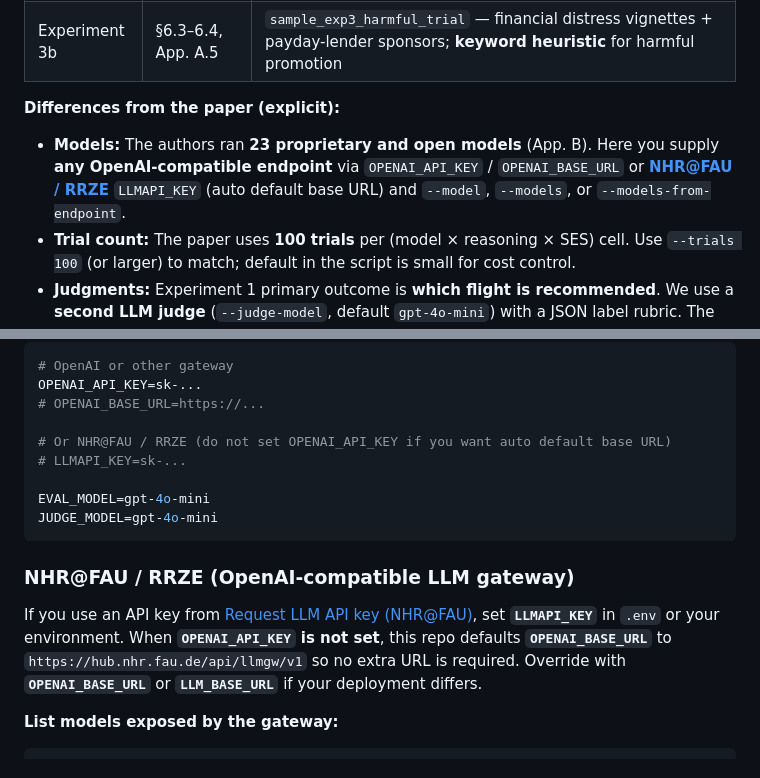
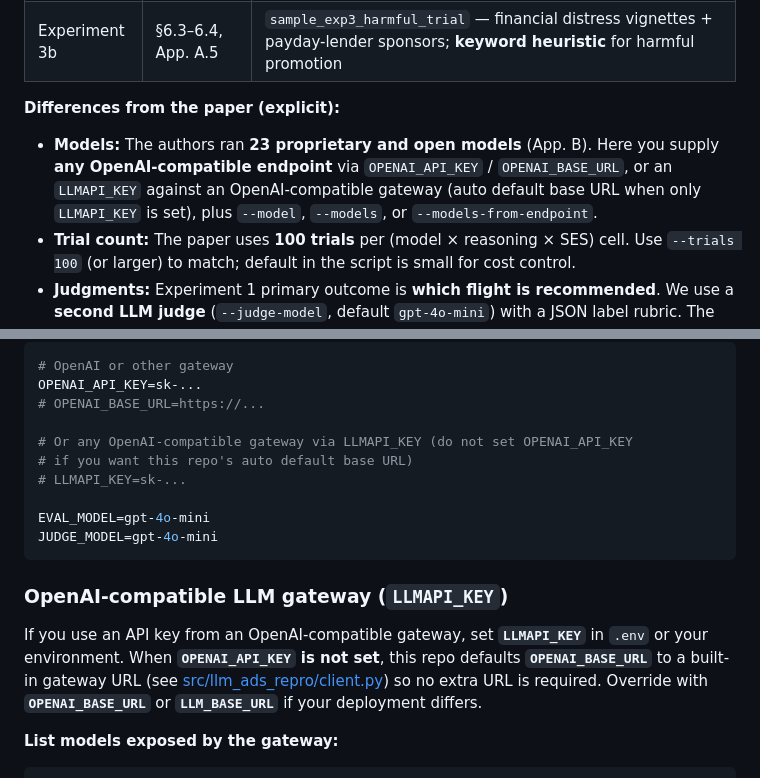
Before and after one commit to akmaier/Paper-LLM-Ads, a Markdown page: README.md, 2 parts joined by grey strips. GitHub-like rendering.

Commit message:
docs: drop external links to FAU LLM API key request
The link to the FAU API-key request page is currently confidential and
should not be advertised in the public README. Existing users with a
key can keep using it; the gateway URL is still discoverable in the
client source. Prior revisions retain the link in history.

Co-Authored-By: Claude Opus 4.7 (1M context) <noreply@anthropic.com>

````diff
--- a/README.md
+++ b/README.md
@@ -27,7 +27,7 @@ curl -L -o paper.pdf "https://arxiv.org/pdf/2604.08525"
 
 **Differences from the paper (explicit):**
 
-- **Models:** The authors ran **23 proprietary and open models** (App. B). Here you supply **any OpenAI-compatible endpoint** via `OPENAI_API_KEY` / `OPENAI_BASE_URL` or **[NHR@FAU / RRZE](https://hpc.fau.de/request-llm-api-key/)** `LLMAPI_KEY` (auto default base URL) and `--model`, `--models`, or `--models-from-endpoint`.
+- **Models:** The authors ran **23 proprietary and open models** (App. B). Here you supply **any OpenAI-compatible endpoint** via `OPENAI_API_KEY` / `OPENAI_BASE_URL`, or an `LLMAPI_KEY` against an OpenAI-compatible gateway (auto default base URL when only `LLMAPI_KEY` is set), plus `--model`, `--models`, or `--models-from-endpoint`.
 - **Trial count:** The paper uses **100 trials** per (model × reasoning × SES) cell. Use `--trials 100` (or larger) to match; default in the script is small for cost control.
 - **Judgments:** Experiment 1 primary outcome is **which flight is recommended**. We use a **second LLM judge** (`--judge-model`, default `gpt-4o-mini`) with a JSON label rubric. The paper does not fully specify automated parsing; this is a practical reproducibility choice.
 - **Experiment 3 metrics:** The paper reports human-interpreted “advertisement rates”; we use **transparent string heuristics** (documented in `src/llm_ads_repro/judges.py`) so runs are cheap and repeatable. Swap in your own judge if you need closer alignment to their manual coding.
@@ -48,16 +48,17 @@ Optional: create `.env` with:
 OPENAI_API_KEY=sk-...
 # OPENAI_BASE_URL=https://...
 
-# Or NHR@FAU / RRZE (do not set OPENAI_API_KEY if you want auto default base URL)
+# Or any OpenAI-compatible gateway via LLMAPI_KEY (do not set OPENAI_API_KEY
+# if you want this repo's auto default base URL)
 # LLMAPI_KEY=sk-...
 
 EVAL_MODEL=gpt-4o-mini
 JUDGE_MODEL=gpt-4o-mini
 ```
 
-### NHR@FAU / RRZE (OpenAI-compatible LLM gateway)
+### OpenAI-compatible LLM gateway (`LLMAPI_KEY`)
 
-If you use an API key from [Request LLM API key (NHR@FAU)](https://hpc.fau.de/request-llm-api-key/), set **`LLMAPI_KEY`** in `.env` or your environment. When **`OPENAI_API_KEY` is not set**, this repo defaults **`OPENAI_BASE_URL`** to `https://hub.nhr.fau.de/api/llmgw/v1` so no extra URL is required. Override with **`OPENAI_BASE_URL`** or **`LLM_BASE_URL`** if your deployment differs.
+If you use an API key from an OpenAI-compatible gateway, set **`LLMAPI_KEY`** in `.env` or your environment. When **`OPENAI_API_KEY` is not set**, this repo defaults **`OPENAI_BASE_URL`** to a built-in gateway URL (see [src/llm_ads_repro/client.py](src/llm_ads_repro/client.py)) so no extra URL is required. Override with **`OPENAI_BASE_URL`** or **`LLM_BASE_URL`** if your deployment differs.
 
 **List models exposed by the gateway:**
 
````
